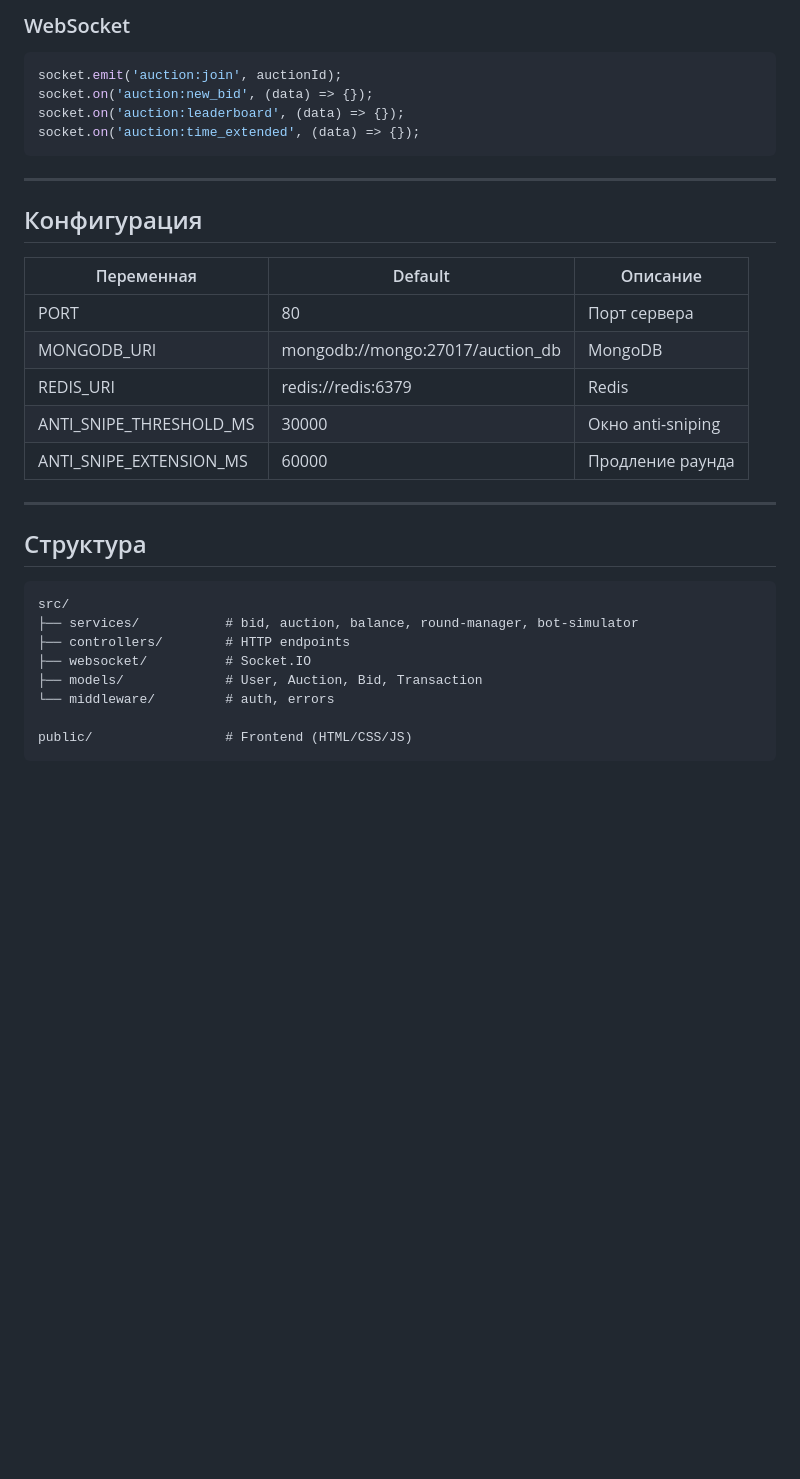
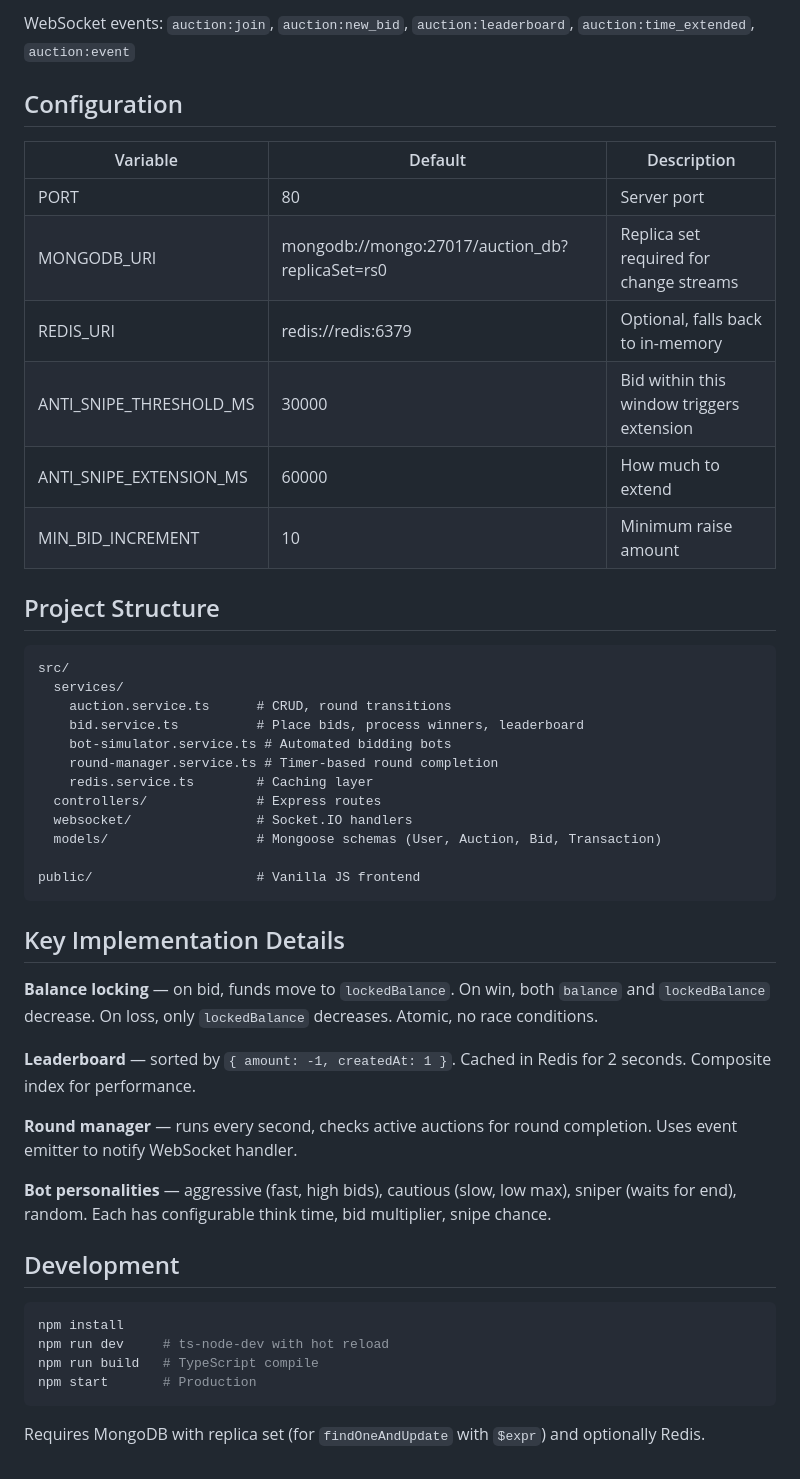
Before and after one commit to endopendo67/auction-backend, a Markdown page: README.md, the part around one of its changes. GitHub-like rendering; blank space fills up the shorter version.

````diff
--- a/README.md
+++ b/README.md
@@ -91,37 +52,52 @@ GET  /api/auctions/:id/leaderboard
 ```
 
-### WebSocket
+WebSocket events: `auction:join`, `auction:new_bid`, `auction:leaderboard`, `auction:time_extended`, `auction:event`
 
-```javascript
-socket.emit('auction:join', auctionId);
-socket.on('auction:new_bid', (data) => {});
-socket.on('auction:leaderboard', (data) => {});
-socket.on('auction:time_extended', (data) => {});
-```
+## Configuration
 
----
+| Variable | Default | Description |
+|----------|---------|-------------|
+| PORT | 80 | Server port |
+| MONGODB_URI | mongodb://mongo:27017/auction_db?replicaSet=rs0 | Replica set required for change streams |
+| REDIS_URI | redis://redis:6379 | Optional, falls back to in-memory |
+| ANTI_SNIPE_THRESHOLD_MS | 30000 | Bid within this window triggers extension |
+| ANTI_SNIPE_EXTENSION_MS | 60000 | How much to extend |
+| MIN_BID_INCREMENT | 10 | Minimum raise amount |
 
-## Конфигурация
-
-| Переменная | Default | Описание |
-|------------|---------|----------|
-| PORT | 80 | Порт сервера |
-| MONGODB_URI | mongodb://mongo:27017/auction_db | MongoDB |
-| REDIS_URI | redis://redis:6379 | Redis |
-| ANTI_SNIPE_THRESHOLD_MS | 30000 | Окно anti-sniping |
-| ANTI_SNIPE_EXTENSION_MS | 60000 | Продление раунда |
-
----
-
-## Структура
+## Project Structure
 
 ```
 src/
-├── services/           # bid, auction, balance, round-manager, bot-simulator
-├── controllers/        # HTTP endpoints
-├── websocket/          # Socket.IO
-├── models/             # User, Auction, Bid, Transaction
-└── middleware/         # auth, errors
+  services/
+    auction.service.ts      # CRUD, round transitions
+    bid.service.ts          # Place bids, process winners, leaderboard
+    bot-simulator.service.ts # Automated bidding bots
+    round-manager.service.ts # Timer-based round completion
+    redis.service.ts        # Caching layer
+  controllers/              # Express routes
+  websocket/                # Socket.IO handlers
+  models/                   # Mongoose schemas (User, Auction, Bid, Transaction)
 
-public/                 # Frontend (HTML/CSS/JS)
+public/                     # Vanilla JS frontend
 ```
+
+## Key Implementation Details
+
+**Balance locking** — on bid, funds move to `lockedBalance`. On win, both `balance` and `lockedBalance` decrease. On loss, only `lockedBalance` decreases. Atomic, no race conditions.
+
+**Leaderboard** — sorted by `{ amount: -1, createdAt: 1 }`. Cached in Redis for 2 seconds. Composite index for performance.
+
+**Round manager** — runs every second, checks active auctions for round completion. Uses event emitter to notify WebSocket handler.
+
+**Bot personalities** — aggressive (fast, high bids), cautious (slow, low max), sniper (waits for end), random. Each has configurable think time, bid multiplier, snipe chance.
+
+## Development
+
+```bash
+npm install
+npm run dev     # ts-node-dev with hot reload
+npm run build   # TypeScript compile
+npm start       # Production
+```
+
+Requires MongoDB with replica set (for `findOneAndUpdate` with `$expr`) and optionally Redis.
````
Also changed, not shown: other parts of README.md (+26 -65 lines).
